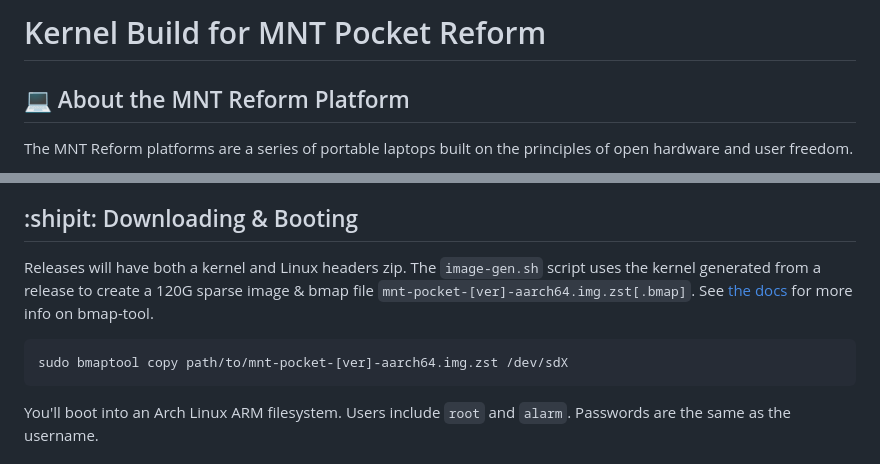
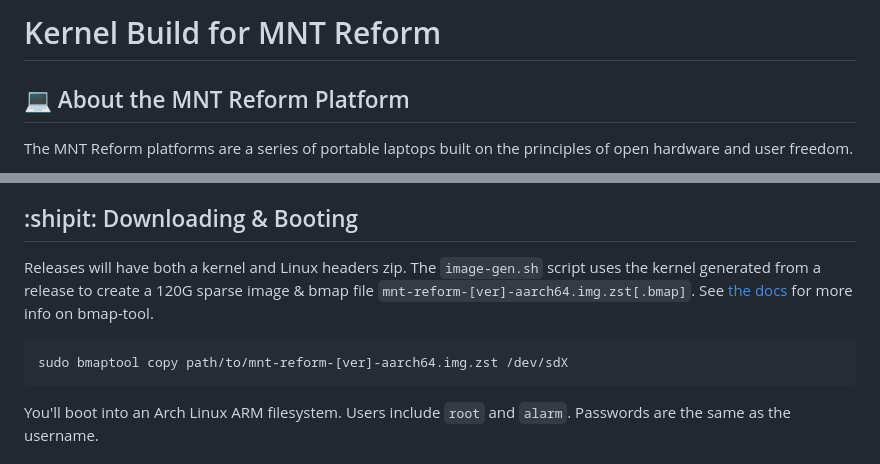
Before and after one commit to cetola/mnt-build, a Markdown page: README.md, 2 parts joined by grey strips. Drawn GitHub-style.

Commit message:
Update README.md to include new naming scheme
As the kernel is build for multiple systems in the MNT Reform series,
and not just the pocket, we should remove the misleading name.

Signed-off-by: Stephano Cetola <stephanoc@gmail.com>

````diff
--- a/README.md
+++ b/README.md
@@ -1,4 +1,4 @@
-# Kernel Build for MNT Pocket Reform
+# Kernel Build for MNT Reform
 
 ## :computer: About the MNT Reform Platform
 
@@ -13,10 +13,10 @@ This repo attempts to build the linux kernel and associated required artifacts f
 As we need to test that it actually works, we use Arch Linux Arm as the the testing distro. That's also the filesytem we use to test the kernel modules, headers (DKMS), and the booting process (u-boot handoff).
 
 ## :shipit: Downloading & Booting
-Releases will have both a kernel and Linux headers zip. The `image-gen.sh` script uses the kernel generated from a release to create a 120G sparse image & bmap file `mnt-pocket-[ver]-aarch64.img.zst[.bmap]`. See [the docs](https://github.com/yoctoproject/bmaptool) for more info on bmap-tool.
+Releases will have both a kernel and Linux headers zip. The `image-gen.sh` script uses the kernel generated from a release to create a 120G sparse image & bmap file `mnt-reform-[ver]-aarch64.img.zst[.bmap]`. See [the docs](https://github.com/yoctoproject/bmaptool) for more info on bmap-tool.
 
 ```bash
-sudo bmaptool copy path/to/mnt-pocket-[ver]-aarch64.img.zst /dev/sdX
+sudo bmaptool copy path/to/mnt-reform-[ver]-aarch64.img.zst /dev/sdX
 ```
 You'll boot into an Arch Linux ARM filesystem. Users include `root` and `alarm`. Passwords are the same as the username.
 
````
Also changed, not shown: other parts of README.md (+1 -1 lines).
